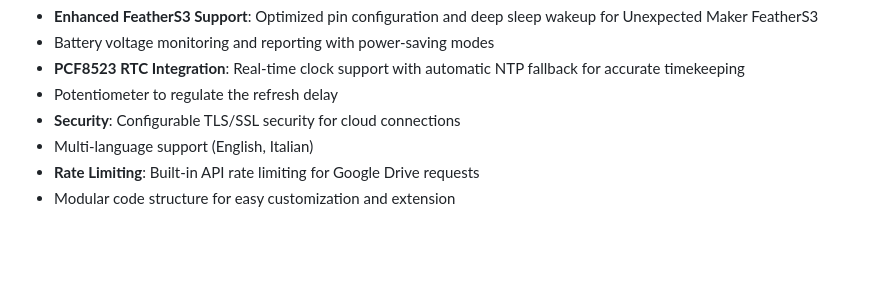
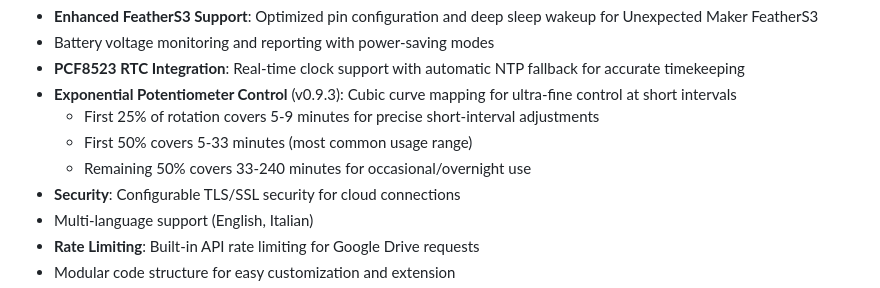
Before and after one commit to sephiroth74/esp32-photo-frame, a Markdown page: README.md, the part around the change. Drawn GitHub-style; blank space fills up the shorter version.

```diff
--- a/README.md
+++ b/README.md
@@ -18,7 +18,10 @@
 - **Enhanced FeatherS3 Support**: Optimized pin configuration and deep sleep wakeup for Unexpected Maker FeatherS3
 - Battery voltage monitoring and reporting with power-saving modes
 - **PCF8523 RTC Integration**: Real-time clock support with automatic NTP fallback for accurate timekeeping
-- Potentiometer to regulate the refresh delay
+- **Exponential Potentiometer Control** (v0.9.3): Cubic curve mapping for ultra-fine control at short intervals
+  - First 25% of rotation covers 5-9 minutes for precise short-interval adjustments
+  - First 50% covers 5-33 minutes (most common usage range)
+  - Remaining 50% covers 33-240 minutes for occasional/overnight use
 - **Security**: Configurable TLS/SSL security for cloud connections
 - Multi-language support (English, Italian)
 - **Rate Limiting**: Built-in API rate limiting for Google Drive requests
```
Also changed, not shown: docs/tech_specs.md (+6 -2 lines), platformio/DISPLAY_TROUBLESHOOTING_COMPLETE_GUIDE.md (+36 -0 lines).
